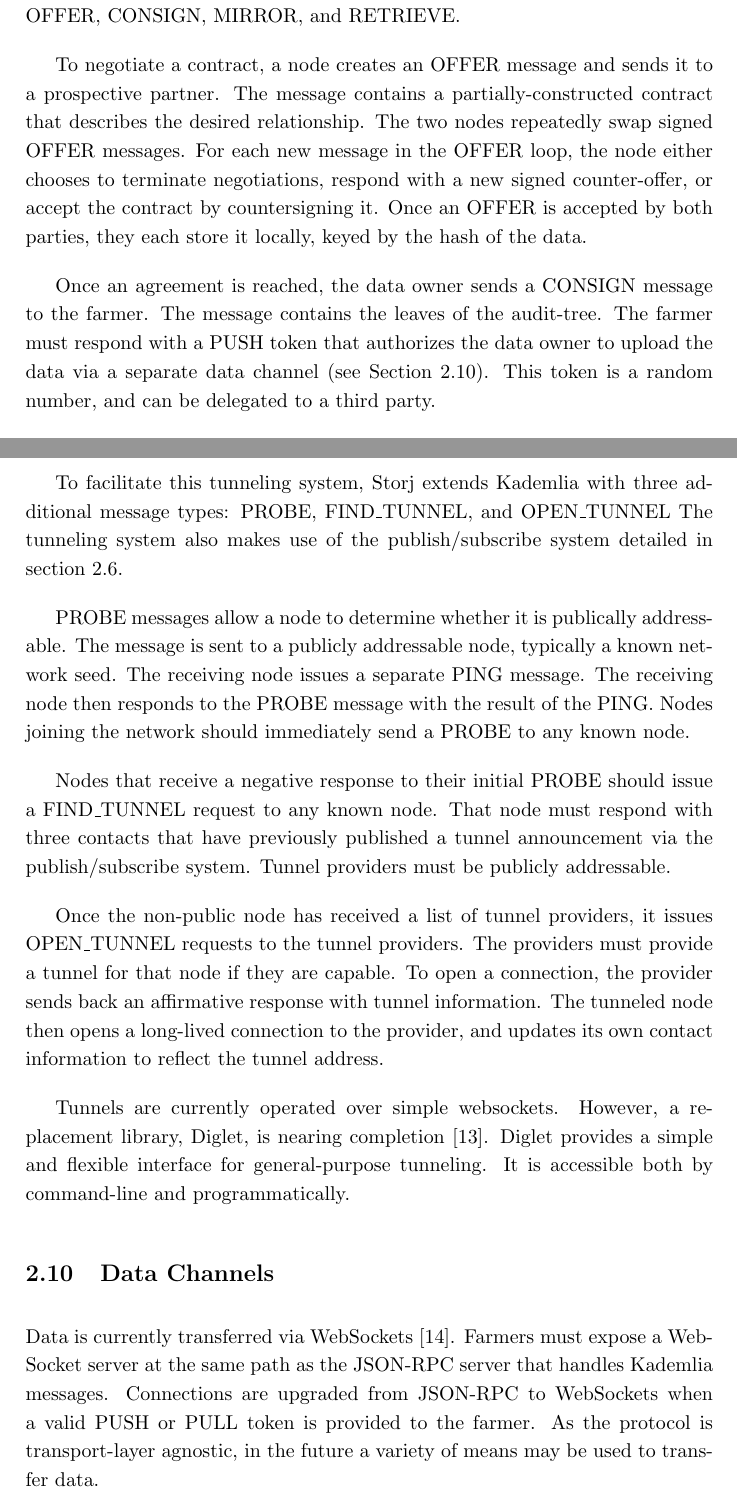
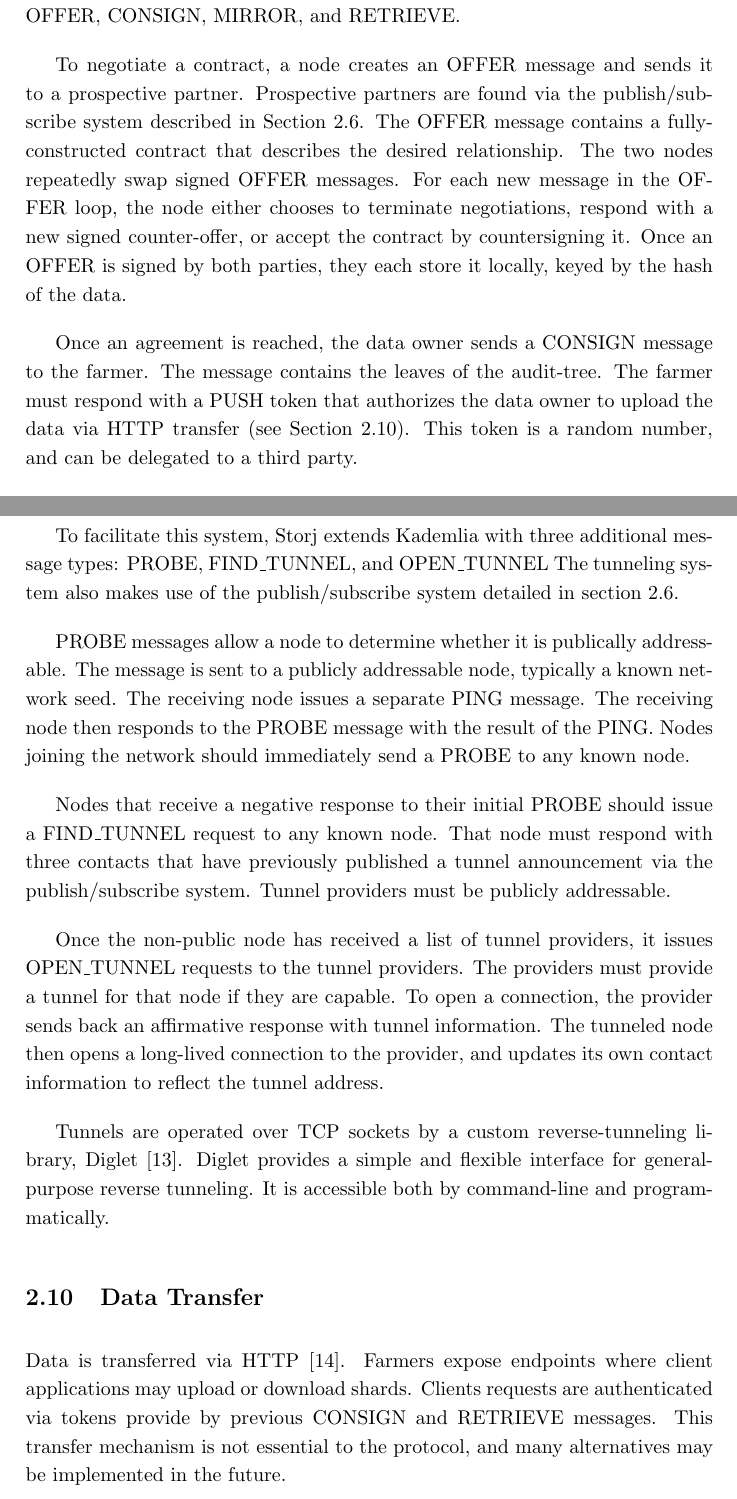
Before and after one commit to storj/whitepaper, a LaTeX paper (Storj Whitepaper V2.tex): two parts of pages 7 and 14 of 33, joined at a grey line, cut so that both start at the same text. Compiled offline with pdfLaTeX.

Commit message:
address Gordon's changes

```diff
--- a/Storj Whitepaper V2.tex
+++ b/Storj Whitepaper V2.tex
@@ -114,7 +114,7 @@ Each party should store a signed copy of the contract. Contracts exist solely fo
 
 The contracting system extends Kademlia with four new message types: OFFER, CONSIGN, MIRROR, and RETRIEVE.
 
-To negotiate a contract, a node creates an OFFER message and sends it to a prospective partner. The message contains a partially-constructed contract that describes the desired relationship. The two nodes repeatedly swap signed OFFER messages. For each new message in the OFFER loop, the node either chooses to terminate negotiations, respond with a new signed counter-offer, or accept the contract by countersigning it. Once an OFFER is accepted by both parties, they each store it locally, keyed by the hash of the data.
+To negotiate a contract, a node creates an OFFER message and sends it to a prospective partner. Prospective partners are found via the publish/subscribe system described in Section 2.6. The OFFER message contains a fully-constructed contract that describes the desired relationship. The two nodes repeatedly swap signed OFFER messages. For each new message in the OFFER loop, the node either chooses to terminate negotiations, respond with a new signed counter-offer, or accept the contract by countersigning it. Once an OFFER is signed by both parties, they each store it locally, keyed by the hash of the data.
 
-Once an agreement is reached, the data owner sends a CONSIGN message to the farmer. The message contains the leaves of the audit-tree. The farmer must respond with a PUSH token that authorizes the data owner to upload the data via a separate data channel (see Section 2.10). This token is a random number, and can be delegated to a third party.
+Once an agreement is reached, the data owner sends a CONSIGN message to the farmer. The message contains the leaves of the audit-tree. The farmer must respond with a PUSH token that authorizes the data owner to upload the data via HTTP transfer (see Section 2.10). This token is a random number, and can be delegated to a third party.
 
@@ -211,5 +211,5 @@ Due to the presence of NATs and other adverse network conditions, not all device
 
-To facilitate this tunneling system, Storj extends Kademlia with three additional message types: PROBE, FIND\_TUNNEL, and OPEN\_TUNNEL The tunneling system also makes use of the publish/subscribe system detailed in section 2.6.
+To facilitate this system, Storj extends Kademlia with three additional message types: PROBE, FIND\_TUNNEL, and OPEN\_TUNNEL The tunneling system also makes use of the publish/subscribe system detailed in section 2.6.
 
 PROBE messages allow a node to determine whether it is publically addressable. The message is sent to a publicly addressable node, typically a known network seed. The receiving node issues a separate PING message. The receiving node then responds to the PROBE message with the result of the PING. Nodes joining the network should immediately send a PROBE to any known node.
 
@@ -217,10 +217,10 @@ Nodes that receive a negative response to their initial PROBE should issue a FIN
 
 Once the non-public node has received a list of tunnel providers, it issues OPEN\_TUNNEL requests to the tunnel providers. The providers must provide a tunnel for that node if they are capable. To open a connection, the provider sends back an affirmative response with tunnel information. The tunneled node then opens a long-lived connection to the provider, and updates its own contact information to reflect the tunnel address.
 
-Tunnels are currently operated over simple websockets. However, a replacement library, Diglet, is nearing completion \cite{14}. Diglet provides a simple and flexible interface for general-purpose tunneling. It is accessible both by command-line and programmatically.
+Tunnels are operated over TCP sockets by a custom reverse-tunneling library, Diglet \cite{14}. Diglet provides a simple and flexible interface for general-purpose reverse tunneling. It is accessible both by command-line and programmatically.
 
-\subsection{Data Channels}
-Data is currently transferred via WebSockets \cite{15}. Farmers must expose a WebSocket server at the same path as the JSON-RPC server that handles Kademlia messages. Connections are upgraded from JSON-RPC to WebSockets when a valid PUSH or PULL token is provided to the farmer. As the protocol is transport-layer agnostic, in the future a variety of means may be used to transfer data.
+\subsection{Data Transfer}
+Data is transferred via HTTP \cite{15}. Farmers expose endpoints where client applications may upload or download shards. Clients requests are authenticated via tokens provide by previous CONSIGN and RETRIEVE messages. This transfer mechanism is not essential to the protocol, and many alternatives may be implemented in the future.
 
 
 \section{Network Access}
```
Also changed, not shown: Storj2.bib (+1 -1 lines), Storj Whitepaper V2.pdf, Storj Whitepaper V2.tex (24 more changed lines).
